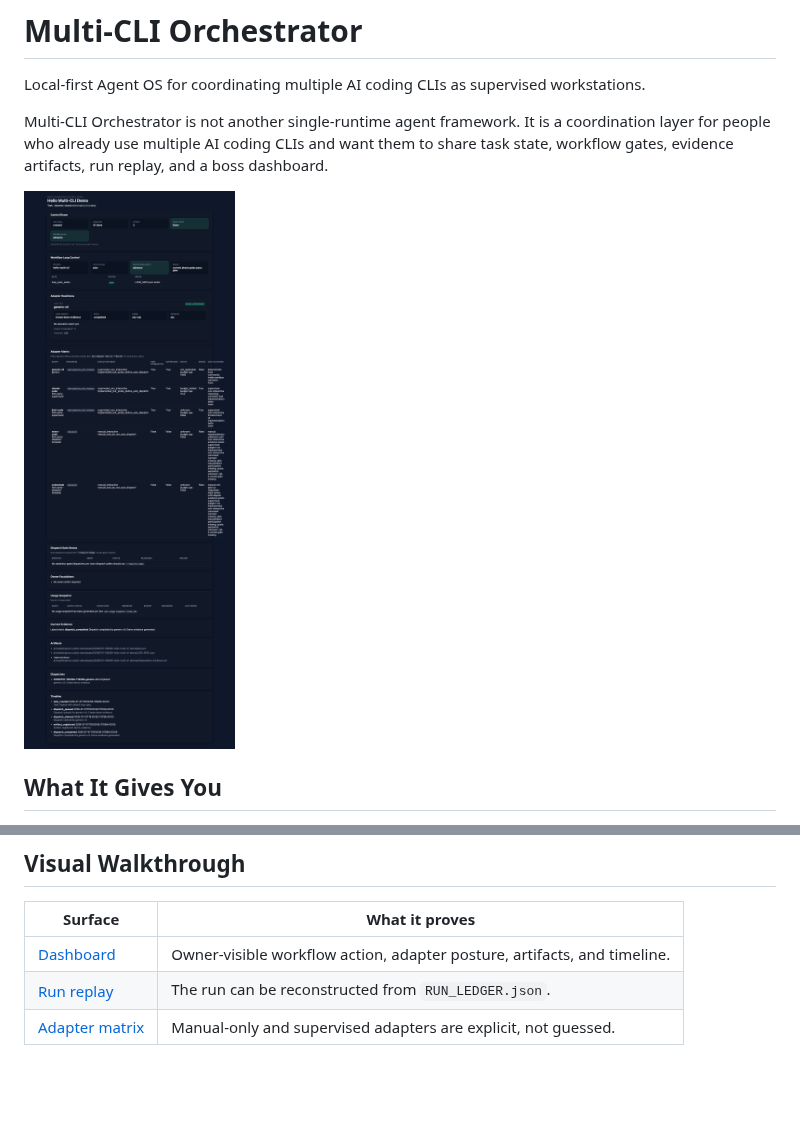
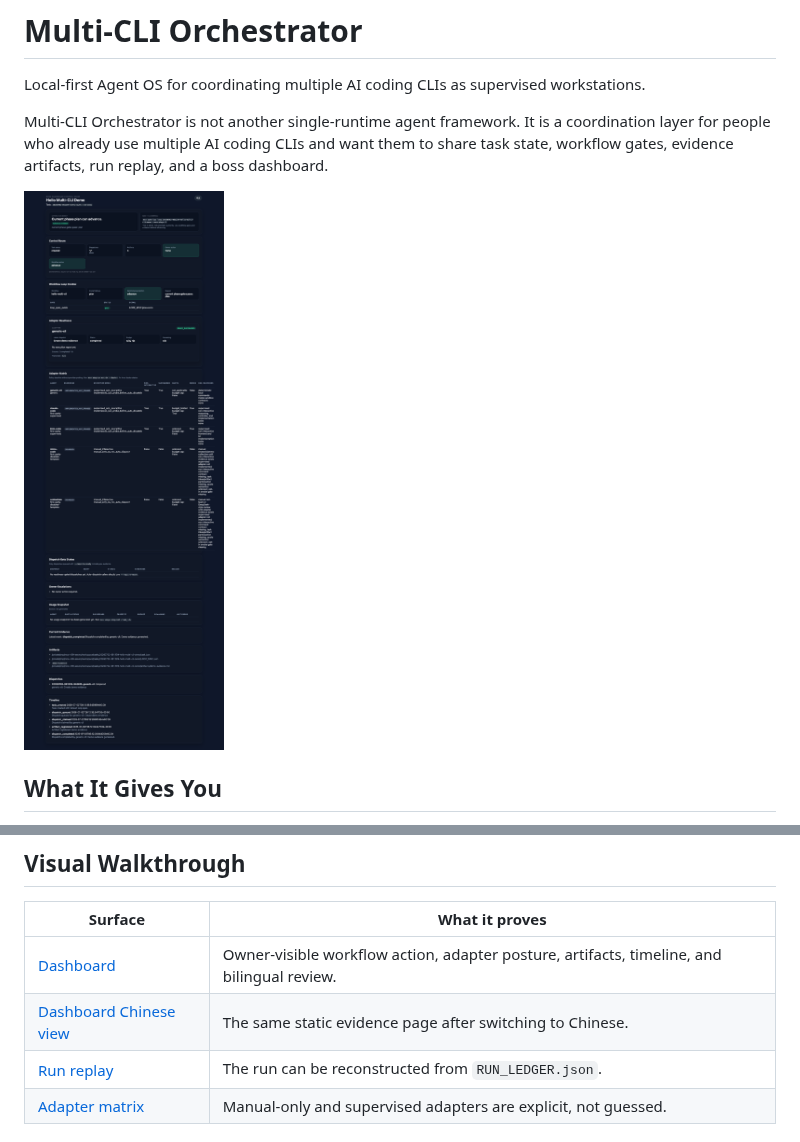
Before and after one commit to god0618-cloud/multi-cli-orchestrator, a Markdown page: README.md, 2 parts joined by grey strips. Drawn GitHub-style; pictures changed too: docs/assets/demo-dashboard-v5.9-en.png (added); blank space fills up the shorter version.

```diff
--- a/README.md
+++ b/README.md
@@ -4,7 +4,7 @@ Local-first Agent OS for coordinating multiple AI coding CLIs as supervised work
 
 Multi-CLI Orchestrator is not another single-runtime agent framework. It is a coordination layer for people who already use multiple AI coding CLIs and want them to share task state, workflow gates, evidence artifacts, run replay, and a boss dashboard.
 
-![Multi-CLI Orchestrator dashboard demo](docs/assets/demo-dashboard-v5.1.png)
+![Multi-CLI Orchestrator dashboard demo](docs/assets/demo-dashboard-v5.9-en.png)
 
 ## What It Gives You
 
@@ -33,7 +33,8 @@ This repository is at v5.9.0rc1 public Alpha release-candidate status. The v5 co
 
 | Surface | What it proves |
 | --- | --- |
-| [Dashboard](docs/assets/demo-dashboard-v5.1.png) | Owner-visible workflow action, adapter posture, artifacts, and timeline. |
+| [Dashboard](docs/assets/demo-dashboard-v5.9-en.png) | Owner-visible workflow action, adapter posture, artifacts, timeline, and bilingual review. |
+| [Dashboard Chinese view](docs/assets/demo-dashboard-v5.9-zh.png) | The same static evidence page after switching to Chinese. |
 | [Run replay](docs/assets/demo-run-replay-v5.1.png) | The run can be reconstructed from `RUN_LEDGER.json`. |
 | [Adapter matrix](docs/assets/demo-adapter-matrix-v5.1.png) | Manual-only and supervised adapters are explicit, not guessed. |
 
```
Also changed, not shown: docs/boss-dashboard.md (+6 -0 lines), docs/launch-playbook.md (+2 -1 lines), docs/assets/demo-dashboard-v5.9-zh.png (added).
